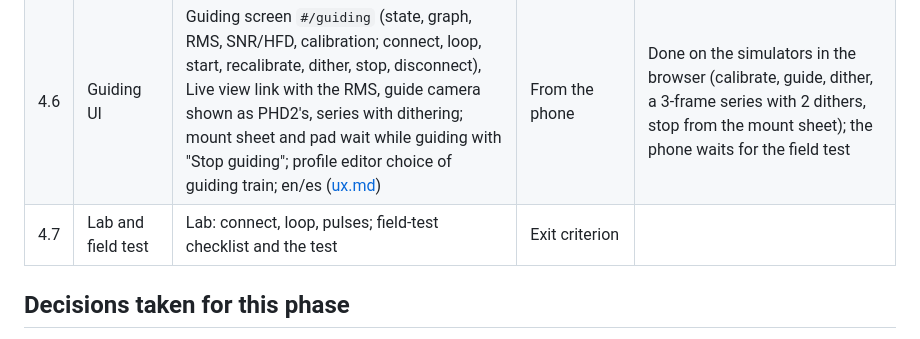
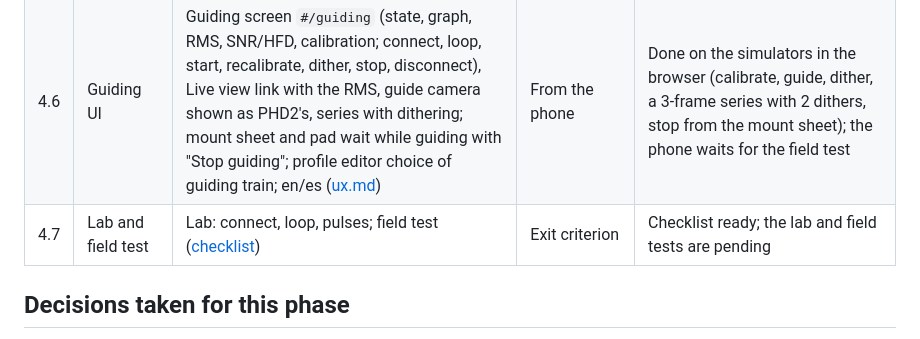
Before and after one commit to jorjazo/nocs, a Markdown page: docs/v0.1/phase-4.md, the part around one of its changes. GitHub-like rendering.

```diff
--- a/docs/v0.1/phase-4.md
+++ b/docs/v0.1/phase-4.md
@@ -30,7 +30,7 @@ after rotating it) and sits behind the filters.
 | 4.4 | Guiding statistics | Guide steps, lost frames and dithers kept by the server per guiding run (`nocs.guiding.stats`); RMS in RA, Dec and total over the last 100 steps not settling, in pixels and arcseconds, with peaks, in `guiding.stats`; `GET /api/guiding/steps?after=` for the graph (observers too); a PHD2 session recorded from the simulators (`dev/tools/phd2_record.py`) | — | Done |
 | 4.5 | Dithering between frames | Dither in main camera pixels, converted with both trains' scales, waiting for PHD2 to settle; `dither` and `start` run inside a caller's job (the sequencer's), and `POST /api/guiding/dither` as a job of its own; a series of N frames (`count`) with a dither every K (`dither`); guiding RMS, steps and lost frames per saved frame in the catalog (schema version 3) and the frame list ([ADR 0024](../adr/0024-dithering-between-frames.md)) | — | Done |
 | 4.6 | Guiding UI | Guiding screen `#/guiding` (state, graph, RMS, SNR/HFD, calibration; connect, loop, start, recalibrate, dither, stop, disconnect), Live view link with the RMS, guide camera shown as PHD2's, series with dithering; mount sheet and pad wait while guiding with "Stop guiding"; profile editor choice of guiding train; en/es ([ux.md](../ux.md)) | From the phone | Done on the simulators in the browser (calibrate, guide, dither, a 3-frame series with 2 dithers, stop from the mount sheet); the phone waits for the field test |
-| 4.7 | Lab and field test | Lab: connect, loop, pulses; field-test checklist and the test | Exit criterion | |
+| 4.7 | Lab and field test | Lab: connect, loop, pulses; field test ([checklist](field-test-guiding.md)) | Exit criterion | Checklist ready; the lab and field tests are pending |
 
 ## Decisions taken for this phase
 
```
Also changed, not shown: other parts of docs/v0.1/phase-4.md (+1 -1 lines), docs/v0.1/field-test-guiding.md (added, +69 -0 lines).
